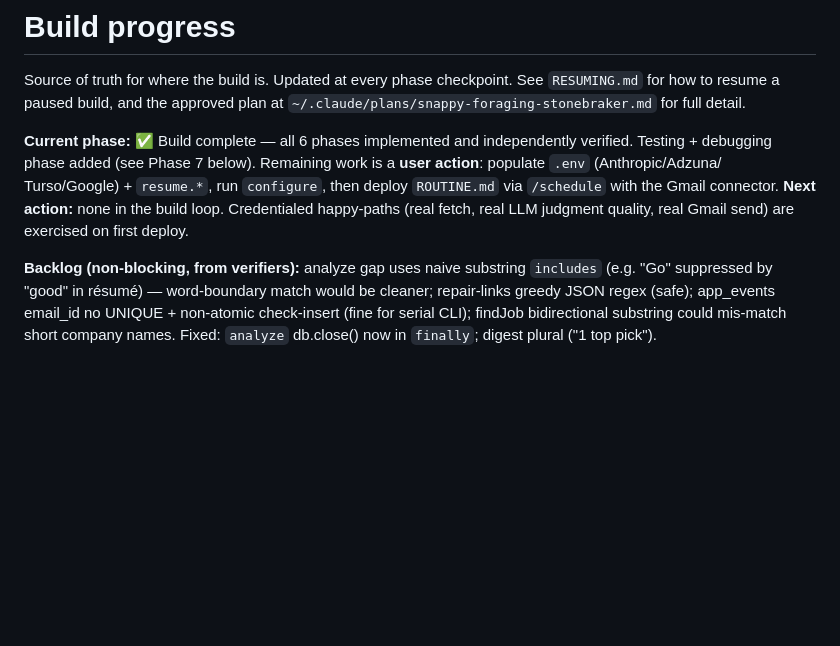
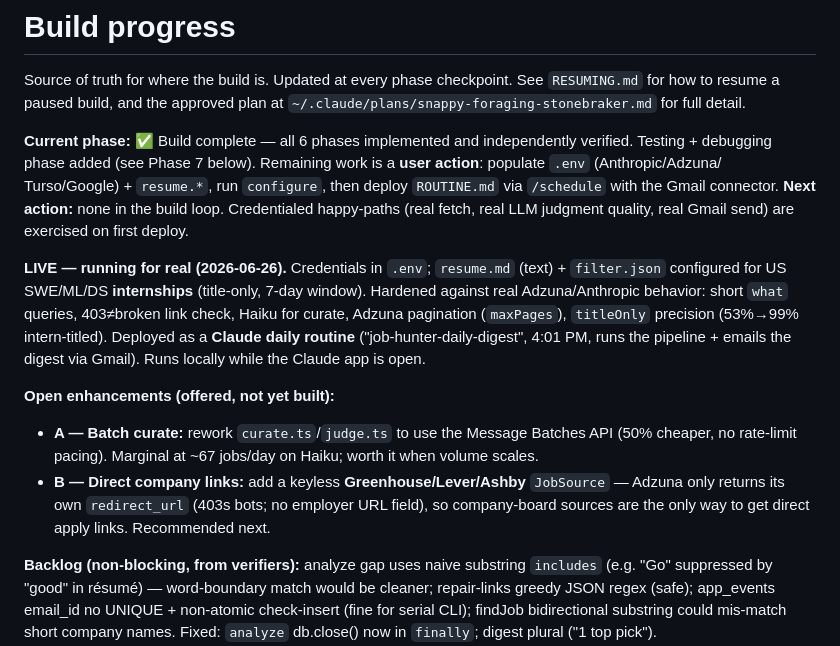
Before and after one commit to pzhiheng/jobhunting, a Markdown page: PROGRESS.md, the part around the change. Rendered like a GitHub page; blank space fills up the shorter version.

Commit message:
Note live deployment + open enhancements (recovery breadcrumb)
Platform is live: internships filter, hardened pipeline, deployed as the
'job-hunter-daily-digest' 4pm Claude routine. Records the two offered-but-
unbuilt enhancements (batch curate; Greenhouse/Lever direct-link source) so a
fresh session can pick up cleanly.

Co-Authored-By: Claude Opus 4.8 <noreply@anthropic.com>

```diff
--- a/PROGRESS.md
+++ b/PROGRESS.md
@@ -11,6 +11,23 @@ Turso/Google) + `resume.*`, run `configure`, then deploy `ROUTINE.md` via
 `/schedule` with the Gmail connector.
 **Next action:** none in the build loop. Credentialed happy-paths (real fetch,
 real LLM judgment quality, real Gmail send) are exercised on first deploy.
+
+**LIVE — running for real (2026-06-26).** Credentials in `.env`; `resume.md`
+(text) + `filter.json` configured for US SWE/ML/DS **internships** (title-only,
+7-day window). Hardened against real Adzuna/Anthropic behavior: short `what`
+queries, 403≠broken link check, Haiku for curate, Adzuna pagination (`maxPages`),
+`titleOnly` precision (53%→99% intern-titled). Deployed as a **Claude daily
+routine** ("job-hunter-daily-digest", 4:01 PM, runs the pipeline + emails the
+digest via Gmail). Runs locally while the Claude app is open.
+
+**Open enhancements (offered, not yet built):**
+- **A — Batch curate:** rework `curate.ts`/`judge.ts` to use the Message Batches
+  API (50% cheaper, no rate-limit pacing). Marginal at ~67 jobs/day on Haiku;
+  worth it when volume scales.
+- **B — Direct company links:** add a keyless **Greenhouse/Lever/Ashby**
+  `JobSource` — Adzuna only returns its own `redirect_url` (403s bots; no
+  employer URL field), so company-board sources are the only way to get direct
+  apply links. Recommended next.
 
 **Backlog (non-blocking, from verifiers):** analyze gap uses naive substring
 `includes` (e.g. "Go" suppressed by "good" in résumé) — word-boundary match
```
